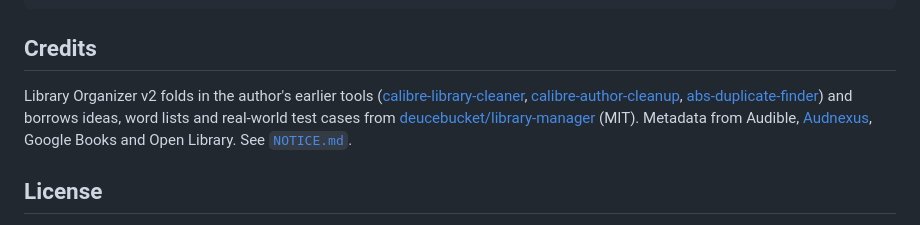
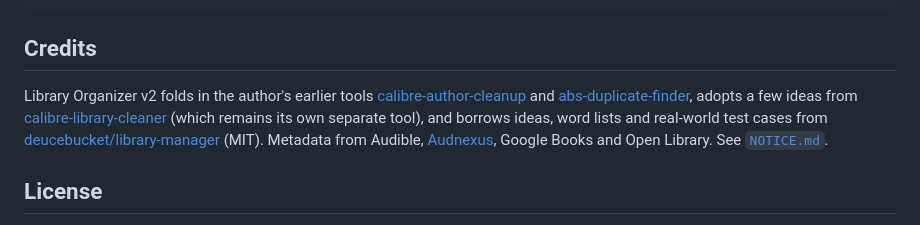
Before and after one commit to gmwestrup/Library-Organizer, a Markdown page: README.md, the part around one of its changes. Rendered like a GitHub page.

Commit message:
Library Organizer v2.0.1

```diff
--- a/README.md
+++ b/README.md
@@ -124,10 +136,10 @@ python tests/test_pipeline.py         # the whole pipeline end to end (online +
 ## Credits
 
 Library Organizer v2 folds in the author's earlier tools
-([calibre-library-cleaner](https://github.com/gmwestrup/calibre-library-cleaner),
-[calibre-author-cleanup](https://github.com/gmwestrup/calibre-author-cleanup),
-[abs-duplicate-finder](https://github.com/gmwestrup/abs-duplicate-finder)) and
-borrows ideas, word lists and real-world test cases from
+[calibre-author-cleanup](https://github.com/gmwestrup/calibre-author-cleanup) and
+[abs-duplicate-finder](https://github.com/gmwestrup/abs-duplicate-finder), adopts a
+few ideas from [calibre-library-cleaner](https://github.com/gmwestrup/calibre-library-cleaner)
+(which remains its own separate tool), and borrows ideas, word lists and real-world test cases from
 [deucebucket/library-manager](https://github.com/deucebucket/library-manager)
 (MIT). Metadata from Audible, [Audnexus](https://audnex.us), Google Books and
 Open Library. See [`NOTICE.md`](NOTICE.md).
```
Also changed, not shown: other parts of README.md (+12 -0 lines).
